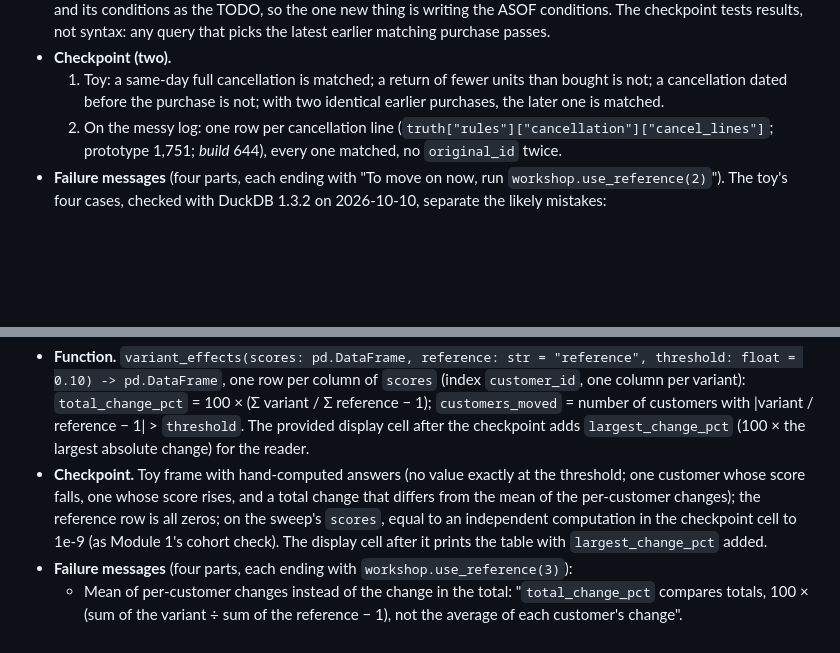
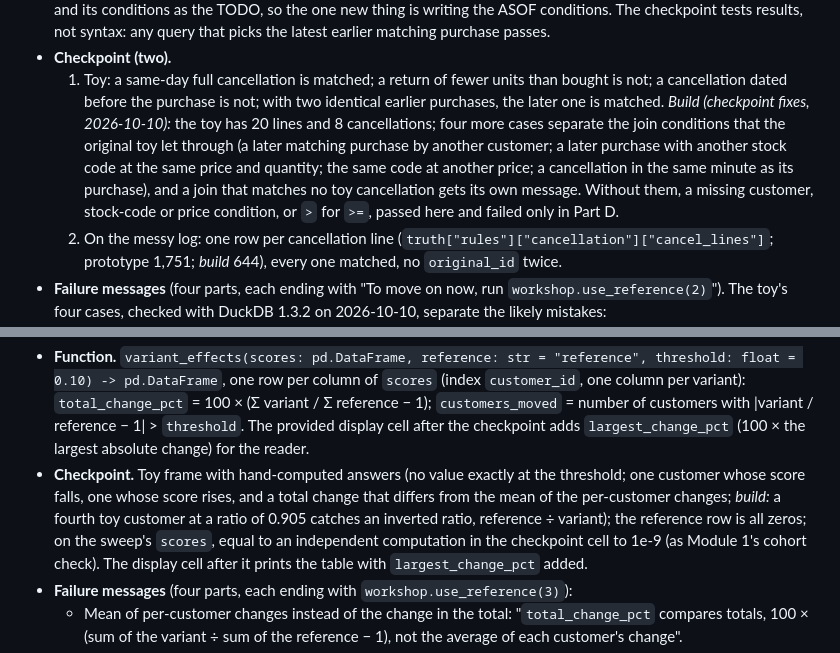
Before and after one commit to project-delphi/marketing-statistics-workshop, a Markdown page: briefs/13-messy-real-data.md, 2 parts joined by grey strips. GitHub-like rendering; blank space fills up the shorter version.

Commit message:
Describe Module 13's extended checkpoint toys in its brief; mark the fixes done
Co-Authored-By: Claude Opus 5.5 <noreply@anthropic.com>

```diff
--- a/briefs/13-messy-real-data.md
+++ b/briefs/13-messy-real-data.md
@@ -387,7 +387,12 @@ The ASOF join is new SQL to most of this audience; the minutes include reading t
 - **Checkpoint (two).**
   1. Toy: a same-day full cancellation is matched; a return of fewer units than bought is not; a
      cancellation dated before the purchase is not; with two identical earlier purchases, the later one is
-     matched.
+     matched. *Build (checkpoint fixes, 2026-10-10):* the toy has 20 lines and 8 cancellations; four
+     more cases separate the join conditions that the original toy let through (a later matching purchase
+     by another customer; a later purchase with another stock code at the same price and quantity; the
+     same code at another price; a cancellation in the same minute as its purchase), and a join that
+     matches no toy cancellation gets its own message. Without them, a missing customer, stock-code or
+     price condition, or `>` for `>=`, passed here and failed only in Part D.
   2. On the messy log: one row per cancellation line (`truth["rules"]["cancellation"]["cancel_lines"]`;
      prototype 1,751; *build* 644), every one matched, no `original_id` twice.
 - **Failure messages** (four parts, each ending with "To move on now, run `workshop.use_reference(2)`").
@@ -501,7 +506,8 @@ not 15%, because the largest error over 30 independent generator seeds was 17.8%
   `largest_change_pct` (100 × the largest absolute change) for the reader.
 - **Checkpoint.** Toy frame with hand-computed answers (no value exactly at the threshold; one customer
   whose score falls, one whose score rises, and a total change that differs from the mean of the
-  per-customer changes); the reference row is all zeros; on the sweep's `scores`, equal to an independent
+  per-customer changes; *build:* a fourth toy customer at a ratio of 0.905 catches an inverted ratio,
+  reference ÷ variant); the reference row is all zeros; on the sweep's `scores`, equal to an independent
   computation in the checkpoint cell to 1e-9 (as Module 1's cohort check). The display cell after it
   prints the table with `largest_change_pct` added.
 - **Failure messages** (four parts, each ending with `workshop.use_reference(3)`):
```
Also changed, not shown: PLAN.md (+1 -1 lines).
